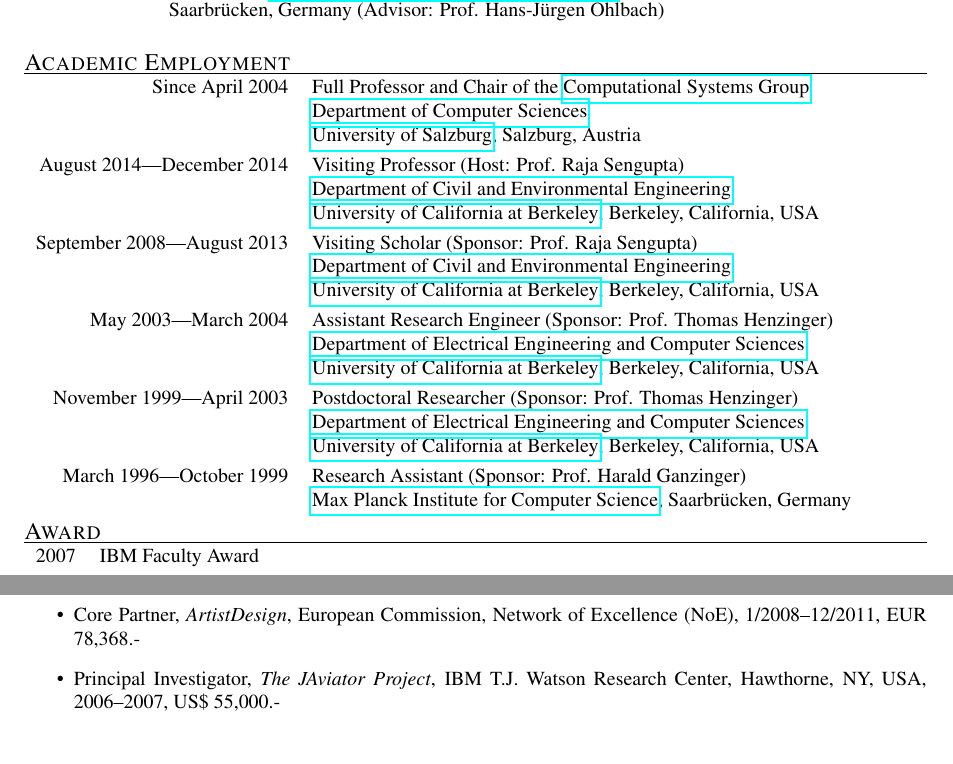
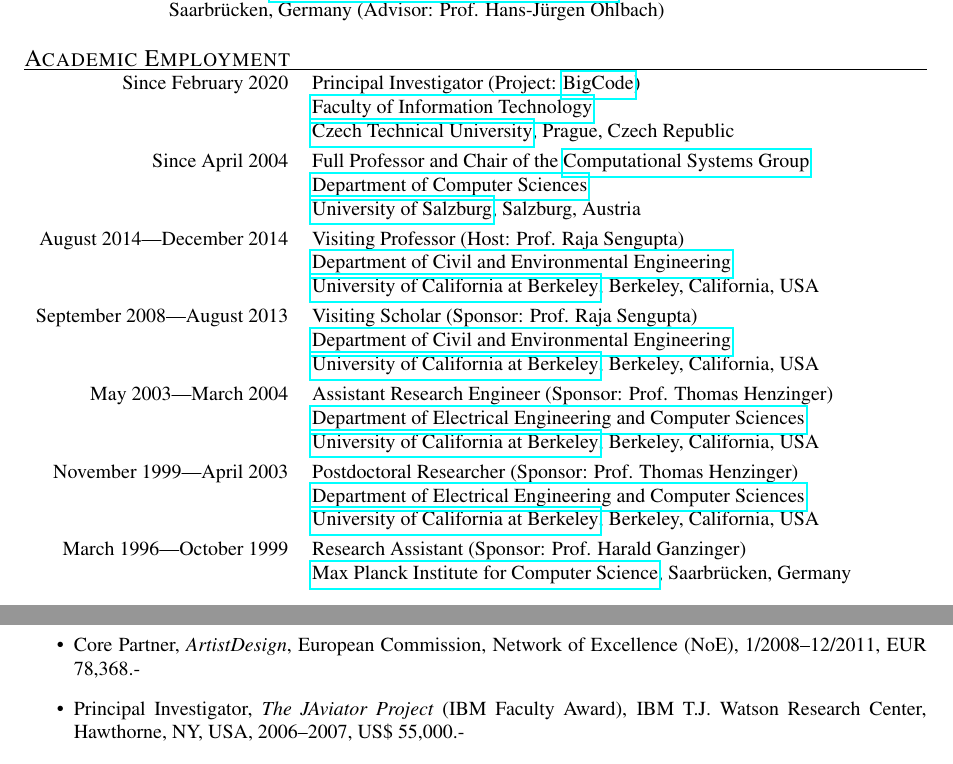
Before and after one commit to ckirsch/ckirsch.github.com, a LaTeX document (ck.tex, which reads grants.tex, personal.tex): two parts of pages 1 and 20 of 20, joined at a grey line, cut so that both start at the same text. Compiled offline with pdfLaTeX.

Commit message:
Added BigCode PI role

```diff
--- a/grants.tex
+++ b/grants.tex
@@ -61,7 +61,7 @@ Grant AR 16/2011 (S.~Yovine, University of Buenos Aires, Co-PI), 6/2011--5/2013,
 \item Core Partner, \emph{ArtistDesign}, European Commission,
 Network of Excellence (NoE), 1/2008--12/2011, EUR 78,368.-
 
-\item Principal Investigator, \emph{The JAviator Project},
+\item Principal Investigator, \emph{The JAviator Project} (IBM Faculty Award),
 IBM T.J. Watson Research Center, Hawthorne, NY, USA, 2006--2007, US\$ 55,000.-
 \end{itemize}
 }
--- a/personal.tex
+++ b/personal.tex
@@ -41,6 +41,10 @@ March 1996 & Dipl.-Inform., \href{http://www.uni-saarland.de}{Saarland Universit
 
 \mycvitem{Academic Employment} \\
 \begin{tabular}{rl}
+Since February 2020 & Principal Investigator (Project: \href{https://bigcode-prl-prg.github.io/index.html}{BigCode})\\
+                    & \href{https://www.cvut.cz/en/faculty-of-information-technology}{Faculty of Information Technology} \\
+                    & \href{https://www.cvut.cz/en}{Czech Technical University}, Prague, Czech Republic \\
+\noalign{\smallskip}
 Since April 2004 & Full Professor and Chair of the \href{http://www.cs.uni-salzburg.at/~ck/group}{Computational Systems Group} \\ %, ``primo et unico loco'' \\
                  & \href{http://www.cs.uni-salzburg.at}{Department of Computer Sciences} \\
                  & \href{http://www.sbg.ac.at}{University of Salzburg}, Salzburg, Austria \\
@@ -65,9 +69,4 @@ March 1996---October 1999 & Research Assistant (Sponsor: Prof. Harald Ganzinger)
                           & \href{http://www.mpi-sb.mpg.de}{Max Planck Institute for Computer Science}, Saarbr{\"u}cken, Germany \\
 \end{tabular}
 
-\mycvitem{Award} \\
-\begin{tabular}{rl}
-2007 & IBM Faculty Award
-\end{tabular}
-
 \newpage
```
Lines whose indentation alone changed are shown as unchanged.
